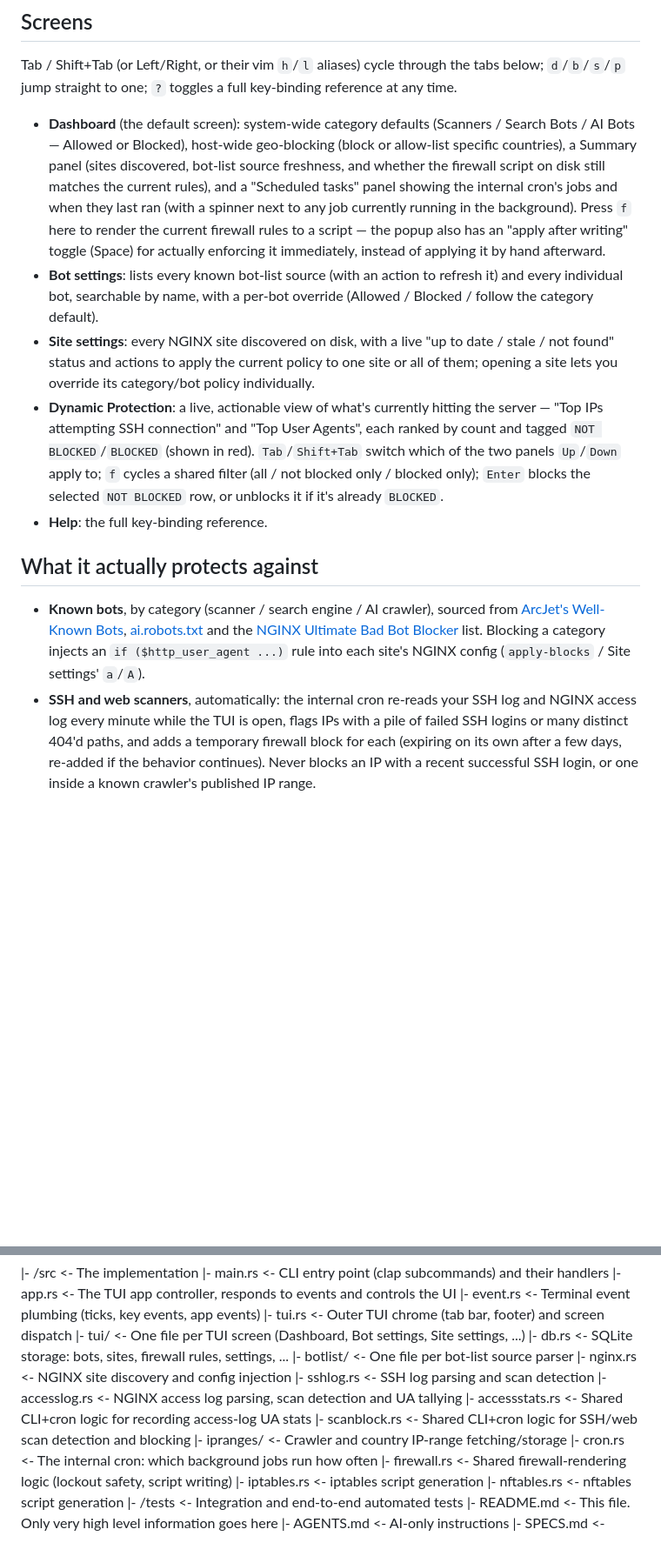
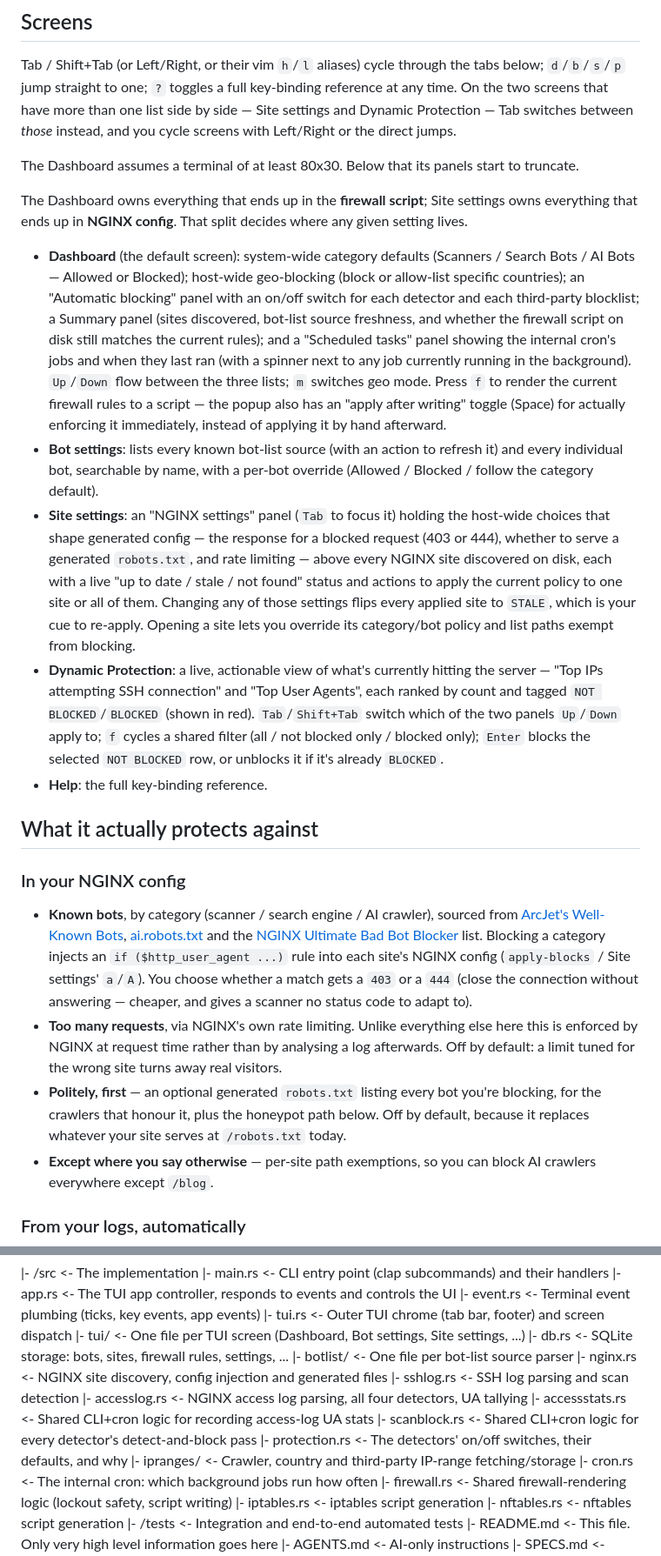
Before and after one commit to ivankovic/stop-bots, a Markdown page: README.md, 2 parts joined by grey strips. Shown at 87% size. Rendered like a GitHub page; blank space fills up the shorter version.

```diff
--- a/README.md
+++ b/README.md
@@ -36,21 +46,35 @@ the correct choice.
 
 Tab / Shift+Tab (or Left/Right, or their vim `h`/`l` aliases) cycle through the tabs below;
 `d`/`b`/`s`/`p` jump straight to one; `?` toggles a full key-binding reference at any time.
+On the two screens that have more than one list side by side — Site settings and Dynamic
+Protection — Tab switches between *those* instead, and you cycle screens with Left/Right or
+the direct jumps.
+
+The Dashboard assumes a terminal of at least 80x30. Below that its panels start to truncate.
+
+The Dashboard owns everything that ends up in the **firewall script**; Site settings owns
+everything that ends up in **NGINX config**. That split decides where any given setting lives.
 
 - **Dashboard** (the default screen): system-wide category defaults (Scanners / Search Bots /
-  AI Bots — Allowed or Blocked), host-wide geo-blocking (block or allow-list specific
-  countries), a Summary panel (sites discovered, bot-list source freshness, and whether the
-  firewall script on disk still matches the current rules), and a "Scheduled tasks" panel
-  showing the internal cron's jobs and when they last ran (with a spinner next to any job
-  currently running in the background). Press `f` here to render the current firewall rules
-  to a script — the popup also has an "apply after writing" toggle (Space) for actually
-  enforcing it immediately, instead of applying it by hand afterward.
+  AI Bots — Allowed or Blocked); host-wide geo-blocking (block or allow-list specific
+  countries); an "Automatic blocking" panel with an on/off switch for each detector and each
+  third-party blocklist; a Summary panel (sites discovered, bot-list source freshness, and
+  whether the firewall script on disk still matches the current rules); and a "Scheduled
+  tasks" panel showing the internal cron's jobs and when they last ran (with a spinner next
+  to any job currently running in the background). `Up`/`Down` flow between the three lists;
+  `m` switches geo mode. Press `f` to render the current firewall rules to a script — the
+  popup also has an "apply after writing" toggle (Space) for actually enforcing it
+  immediately, instead of applying it by hand afterward.
 - **Bot settings**: lists every known bot-list source (with an action to refresh it) and every
   individual bot, searchable by name, with a per-bot override (Allowed / Blocked / follow the
   category default).
-- **Site settings**: every NGINX site discovered on disk, with a live "up to date / stale / not
-  found" status and actions to apply the current policy to one site or all of them; opening a
-  site lets you override its category/bot policy individually.
+- **Site settings**: an "NGINX settings" panel (`Tab` to focus it) holding the host-wide
+  choices that shape generated config — the response for a blocked request (403 or 444),
+  whether to serve a generated `robots.txt`, and rate limiting — above every NGINX site
+  discovered on disk, each with a live "up to date / stale / not found" status and actions to
+  apply the current policy to one site or all of them. Changing any of those settings flips
+  every applied site to `STALE`, which is your cue to re-apply. Opening a site lets you
+  override its category/bot policy and list paths exempt from blocking.
 - **Dynamic Protection**: a live, actionable view of what's currently hitting the server — "Top
   IPs attempting SSH connection" and "Top User Agents", each ranked by count and tagged
   `NOT BLOCKED`/`BLOCKED` (shown in red). `Tab`/`Shift+Tab` switch which of the two panels
@@ -60,14 +84,24 @@ Tab / Shift+Tab (or Left/Right, or their vim `h`/`l` aliases) cycle through the
 
 ## What it actually protects against
 
+### In your NGINX config
+
 - **Known bots**, by category (scanner / search engine / AI crawler), sourced from
   [ArcJet's Well-Known Bots](https://github.com/arcjet/well-known-bots),
   [ai.robots.txt](https://github.com/ai-robots-txt/ai.robots.txt) and the
   [NGINX Ultimate Bad Bot Blocker](https://github.com/mitchellkrogza/nginx-ultimate-bad-bot-blocker)
   list. Blocking a category injects an `if ($http_user_agent ...)` rule into each site's NGINX
-  config (`apply-blocks` / Site settings' `a`/`A`).
-- **SSH and web scanners**, automatically: the internal cron re-reads your SSH log and NGINX
-  access log every minute while the TUI is open, flags IPs with a pile of failed SSH logins or
-  many distinct 404'd paths, and adds a temporary firewall block for each (expiring on its own
-  after a few days, re-added if the behavior continues). Never blocks an IP with a recent
-  successful SSH login, or one inside a known crawler's published IP range.
+  config (`apply-blocks` / Site settings' `a`/`A`). You choose whether a match gets a `403` or
+  a `444` (close the connection without answering — cheaper, and gives a scanner no status
+  code to adapt to).
+- **Too many requests**, via NGINX's own rate limiting. Unlike everything else here this is
+  enforced by NGINX at request time rather than by analysing a log afterwards. Off by default:
+  a limit tuned for the wrong site turns away real visitors.
+- **Politely, first** — an optional generated `robots.txt` listing every bot you're blocking,
+  for the crawlers that honour it, plus the honeypot path below. Off by default, because it
+  replaces whatever your site serves at `/robots.txt` today.
+- **Except where you say otherwise** — per-site path exemptions, so you can block AI crawlers
+  everywhere except `/blog`.
+
+### From your logs, automatically
+
@@ -173,12 +251,13 @@ Some directories don't exist yet but should be created if the need arises.
         |- tui/           <- One file per TUI screen (Dashboard, Bot settings, Site settings, ...)
         |- db.rs          <- SQLite storage: bots, sites, firewall rules, settings, ...
         |- botlist/       <- One file per bot-list source parser
-        |- nginx.rs       <- NGINX site discovery and config injection
+        |- nginx.rs       <- NGINX site discovery, config injection and generated files
         |- sshlog.rs      <- SSH log parsing and scan detection
-        |- accesslog.rs   <- NGINX access log parsing, scan detection and UA tallying
+        |- accesslog.rs   <- NGINX access log parsing, all four detectors, UA tallying
         |- accessstats.rs <- Shared CLI+cron logic for recording access-log UA stats
-        |- scanblock.rs   <- Shared CLI+cron logic for SSH/web scan detection and blocking
-        |- ipranges/      <- Crawler and country IP-range fetching/storage
+        |- scanblock.rs   <- Shared CLI+cron logic for every detector's detect-and-block pass
+        |- protection.rs  <- The detectors' on/off switches, their defaults, and why
+        |- ipranges/      <- Crawler, country and third-party IP-range fetching/storage
         |- cron.rs        <- The internal cron: which background jobs run how often
         |- firewall.rs    <- Shared firewall-rendering logic (lockout safety, script writing)
         |- iptables.rs    <- iptables script generation
```
Also changed, not shown: other parts of README.md (+59 -5 lines).
